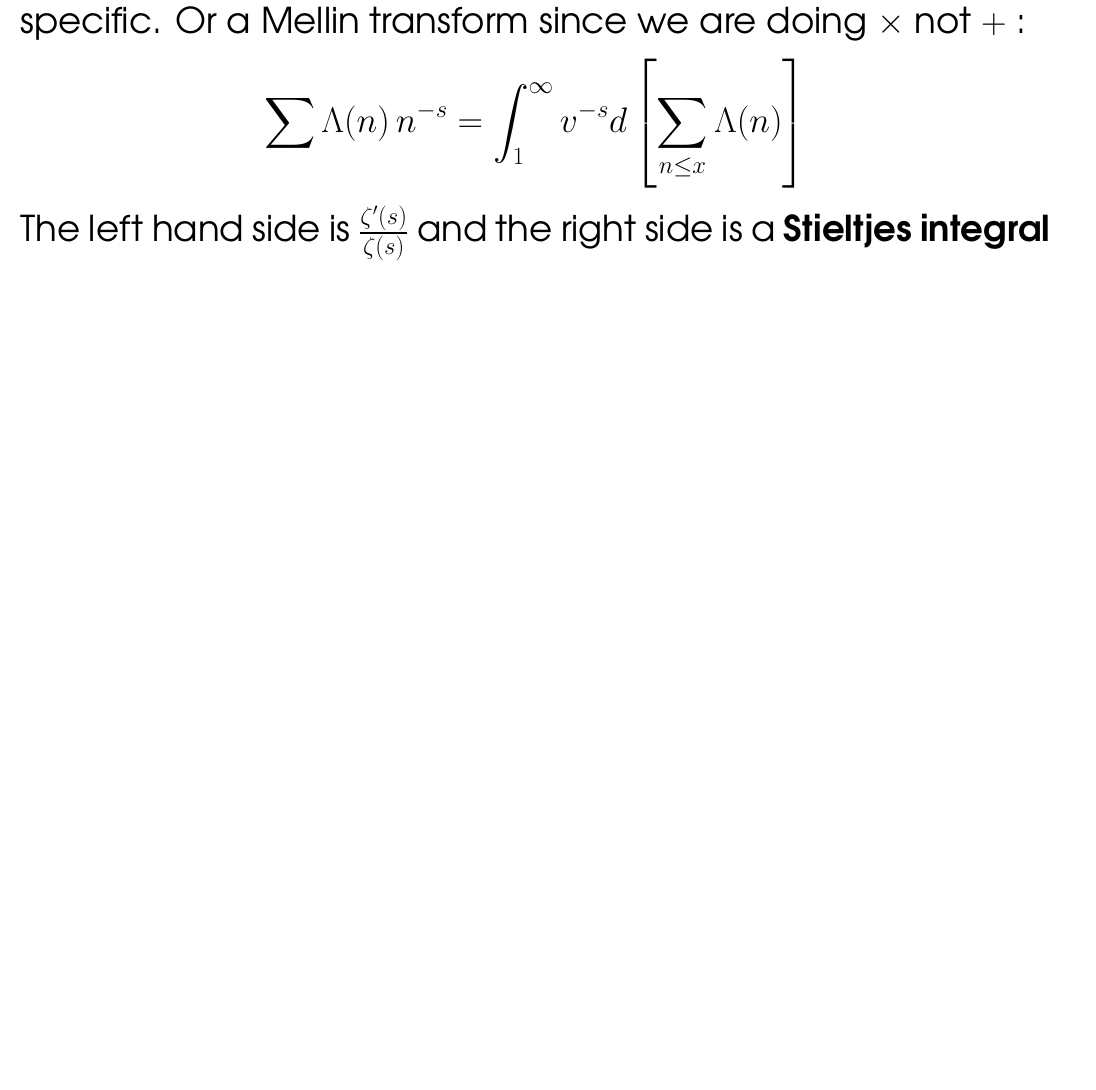
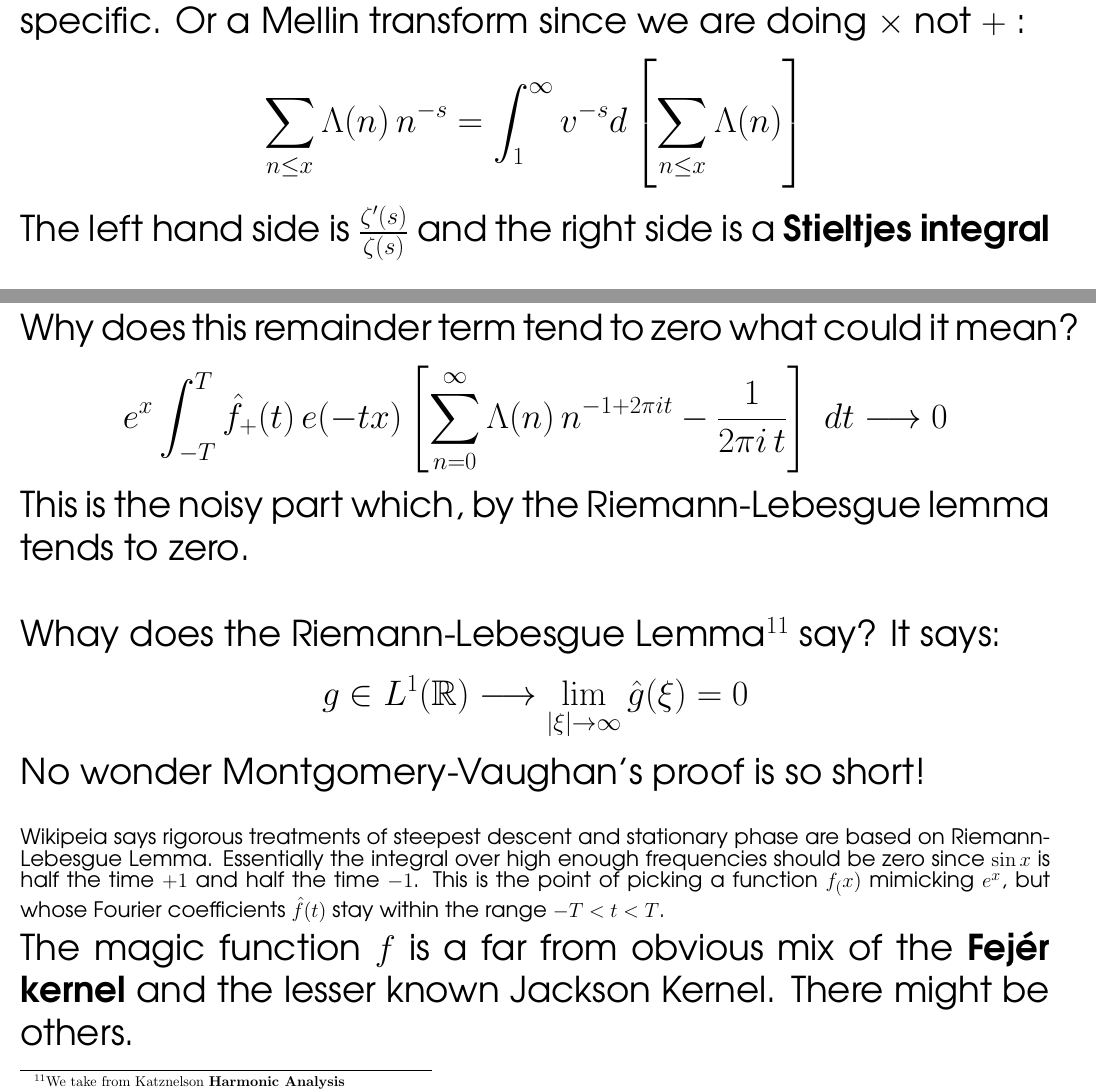
Before and after one commit to mango314/math-blog, a LaTeX document (072816-pnt.tex): part of page 19 of 20 before the commit and two parts of pages 19 and 20 of 21 after it, the two joined at a grey line, cut so that both start at the same text, the shorter picture padded with empty space. Compiled offline with pdfLaTeX.

Commit message:
part I - missing usages of PNT in real life

```diff
--- a/072816-pnt.tex
+++ b/072816-pnt.tex
@@ -174,7 +174,7 @@ The perfect fit for $\sum_{n \leq x} \Lambda(n) \approx x$ ( close up around $n
 \newpage
 
 \noindent In our case, the Laplace transform corresponds to something specific.  Or a Mellin transform since we are doing $\times$ not $+$ :
-$$  \sum \Lambda(n) \, n^{-s}= \int_1^\infty v^{-s} d \left[ \sum_{n \leq x} \Lambda(n) \right]$$
+$$  \sum_{n \leq x} \Lambda(n) \, n^{-s}= \int_1^\infty v^{-s} d \left[ \sum_{n \leq x} \Lambda(n) \right]$$
 The left hand side is $\frac{\zeta'(s)}{\zeta(s)} $ and the right side is a \textbf{Stieltjes integral} \newline
 
 \noindent Wiener-Ikehara theorem extends a single Laplace transform:
@@ -186,7 +186,21 @@ We were told the mysterious $f_+$ kernel would only use specific wavelengths.  I
 
 \newpage
 
-\noindent
+\noindent Why does this remainder term tend to zero what could it mean?
+$$ e^x \int_{-T}^T \hat{f}_+(t) \, e(-tx) \left[ \sum_{n =0}^\infty \Lambda(n) \, n^{-1 + 2\pi i t} - \frac{1}{2\pi i \, t} \right] \; dt \longrightarrow 0 $$
+This is the noisy part which, by the Riemann-Lebesgue lemma tends to zero.  \newline
+
+\noindent Whay does the Riemann-Lebesgue Lemma\footnote{We take from Katznelson \textbf{Harmonic Analysis}} say? It says:
+$$ g \in L^1(\mathbb{R}) \longrightarrow \lim_{|\xi|\to \infty}\hat{g}(\xi)=0$$
+No wonder Montgomery-Vaughan's proof is so short!  \newline
+
+\fontfamily{qag}\selectfont \fontsize{15}{10}\selectfont
+
+\noindent Wikipeia says rigorous treatments of steepest descent and stationary phase are based on Riemann-Lebesgue Lemma. Essentially the integral over high enough frequencies should be zero since $\sin x$ is half the time $+1$ and half the time $-1$.  This is the point of picking a function $f_(x)$ mimicking $e^x$, but whose Fourier coefficients $\hat{f}(t)$ stay within the range $-T < t < T$.
+
+\fontfamily{qag}\selectfont \fontsize{25}{30}\selectfont
+
+\noindent The magic function $f$ is a far from obvious mix of the \textbf{Fej\'{e}r kernel} and the lesser known Jackson Kernel.  There might be others.
 
 \newpage
 
```
Also changed, not shown: 072816-pnt.pdf.
